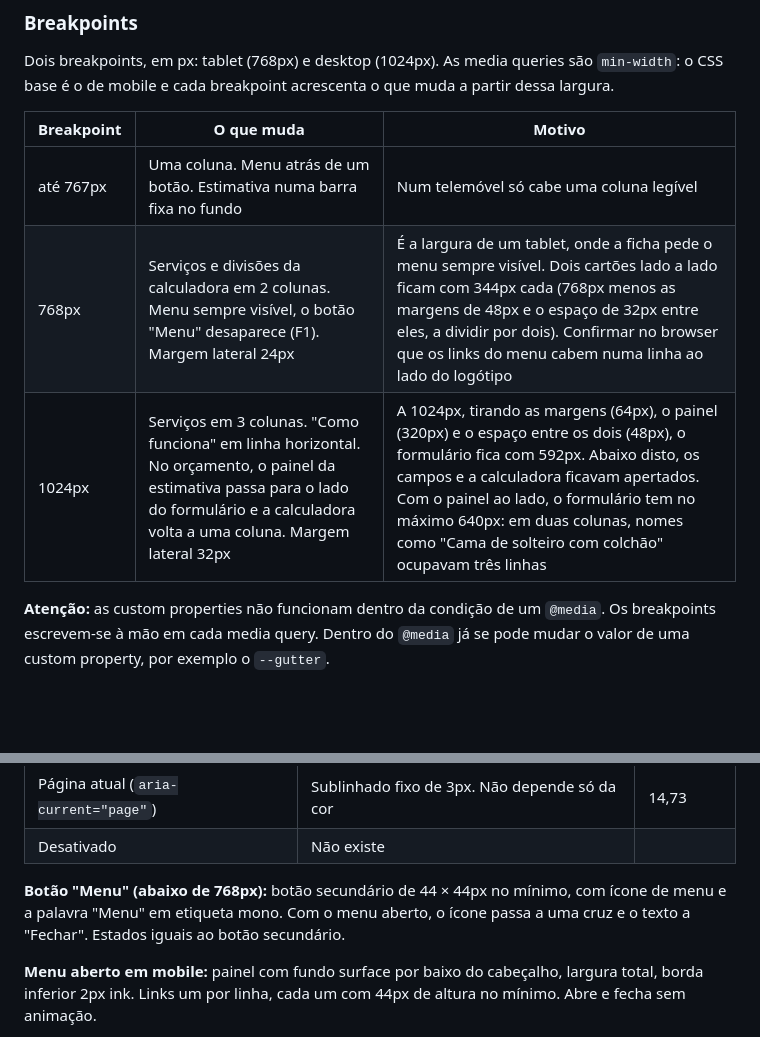
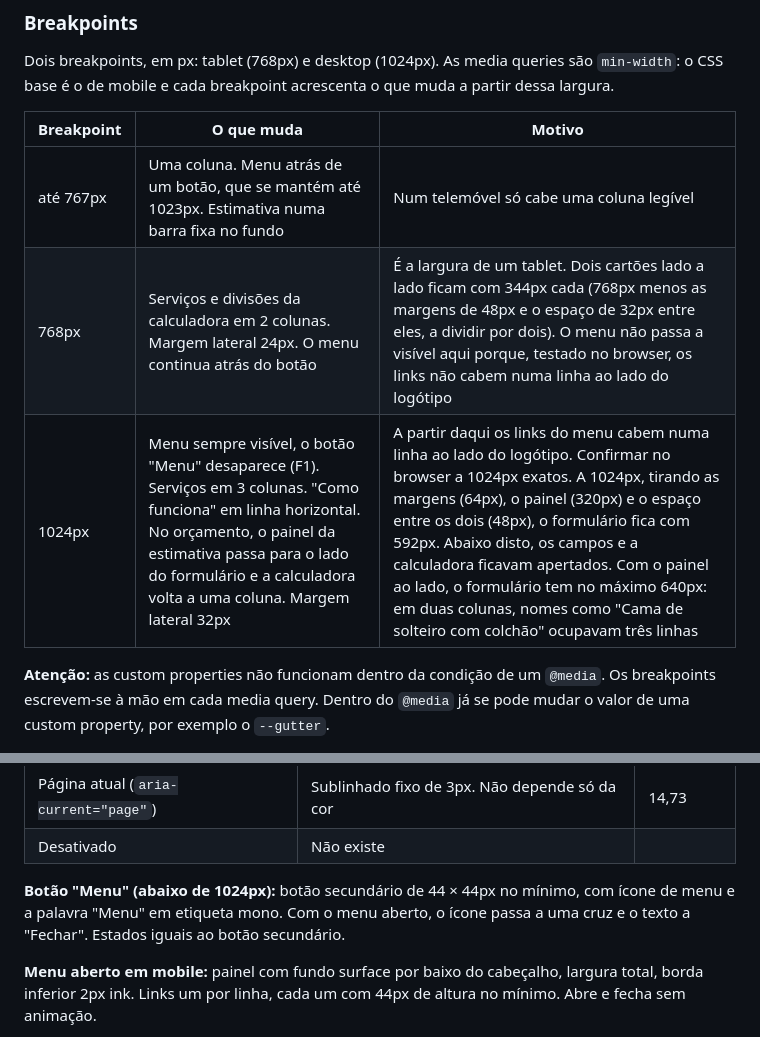
Before and after one commit to henriquefialhodev/encaixe-mudancas, a Markdown page: docs/design-system.md, 2 parts joined by grey strips. Drawn GitHub-style; blank space fills up the shorter version.

Commit message:
docs: show menu from 1024px instead of tablet width

```diff
--- a/docs/design-system.md
+++ b/docs/design-system.md
@@ -243,9 +243,9 @@ Dois breakpoints, em px: tablet (768px) e desktop (1024px). As media queries sã
 
 | Breakpoint | O que muda | Motivo |
 |---|---|---|
-| até 767px | Uma coluna. Menu atrás de um botão. Estimativa numa barra fixa no fundo | Num telemóvel só cabe uma coluna legível |
-| 768px | Serviços e divisões da calculadora em 2 colunas. Menu sempre visível, o botão "Menu" desaparece (F1). Margem lateral 24px | É a largura de um tablet, onde a ficha pede o menu sempre visível. Dois cartões lado a lado ficam com 344px cada (768px menos as margens de 48px e o espaço de 32px entre eles, a dividir por dois). Confirmar no browser que os links do menu cabem numa linha ao lado do logótipo |
-| 1024px | Serviços em 3 colunas. "Como funciona" em linha horizontal. No orçamento, o painel da estimativa passa para o lado do formulário e a calculadora volta a uma coluna. Margem lateral 32px | A 1024px, tirando as margens (64px), o painel (320px) e o espaço entre os dois (48px), o formulário fica com 592px. Abaixo disto, os campos e a calculadora ficavam apertados. Com o painel ao lado, o formulário tem no máximo 640px: em duas colunas, nomes como "Cama de solteiro com colchão" ocupavam três linhas |
+| até 767px | Uma coluna. Menu atrás de um botão, que se mantém até 1023px. Estimativa numa barra fixa no fundo | Num telemóvel só cabe uma coluna legível |
+| 768px | Serviços e divisões da calculadora em 2 colunas. Margem lateral 24px. O menu continua atrás do botão | É a largura de um tablet. Dois cartões lado a lado ficam com 344px cada (768px menos as margens de 48px e o espaço de 32px entre eles, a dividir por dois). O menu não passa a visível aqui porque, testado no browser, os links não cabem numa linha ao lado do logótipo |
+| 1024px | Menu sempre visível, o botão "Menu" desaparece (F1). Serviços em 3 colunas. "Como funciona" em linha horizontal. No orçamento, o painel da estimativa passa para o lado do formulário e a calculadora volta a uma coluna. Margem lateral 32px | A partir daqui os links do menu cabem numa linha ao lado do logótipo. Confirmar no browser a 1024px exatos. A 1024px, tirando as margens (64px), o painel (320px) e o espaço entre os dois (48px), o formulário fica com 592px. Abaixo disto, os campos e a calculadora ficavam apertados. Com o painel ao lado, o formulário tem no máximo 640px: em duas colunas, nomes como "Cama de solteiro com colchão" ocupavam três linhas |
 
 **Atenção:** as custom properties não funcionam dentro da condição de um `@media`. Os breakpoints escrevem-se à mão em cada media query. Dentro do `@media` já se pode mudar o valor de uma custom property, por exemplo o `--gutter`.
 
@@ -383,7 +383,7 @@ Serviços, passos do formulário, painel da estimativa.
 | Página atual (`aria-current="page"`) | Sublinhado fixo de 3px. Não depende só da cor | 14,73 |
 | Desativado | Não existe | |
 
-**Botão "Menu" (abaixo de 768px):** botão secundário de 44 × 44px no mínimo, com ícone de menu e a palavra "Menu" em etiqueta mono. Com o menu aberto, o ícone passa a uma cruz e o texto a "Fechar". Estados iguais ao botão secundário.
+**Botão "Menu" (abaixo de 1024px):** botão secundário de 44 × 44px no mínimo, com ícone de menu e a palavra "Menu" em etiqueta mono. Com o menu aberto, o ícone passa a uma cruz e o texto a "Fechar". Estados iguais ao botão secundário.
 
 **Menu aberto em mobile:** painel com fundo surface por baixo do cabeçalho, largura total, borda inferior 2px ink. Links um por linha, cada um com 44px de altura no mínimo. Abre e fecha sem animação.
 
```
Also changed, not shown: CLAUDE.md (+1 -1 lines), docs/ficha.md (+1 -1 lines).
